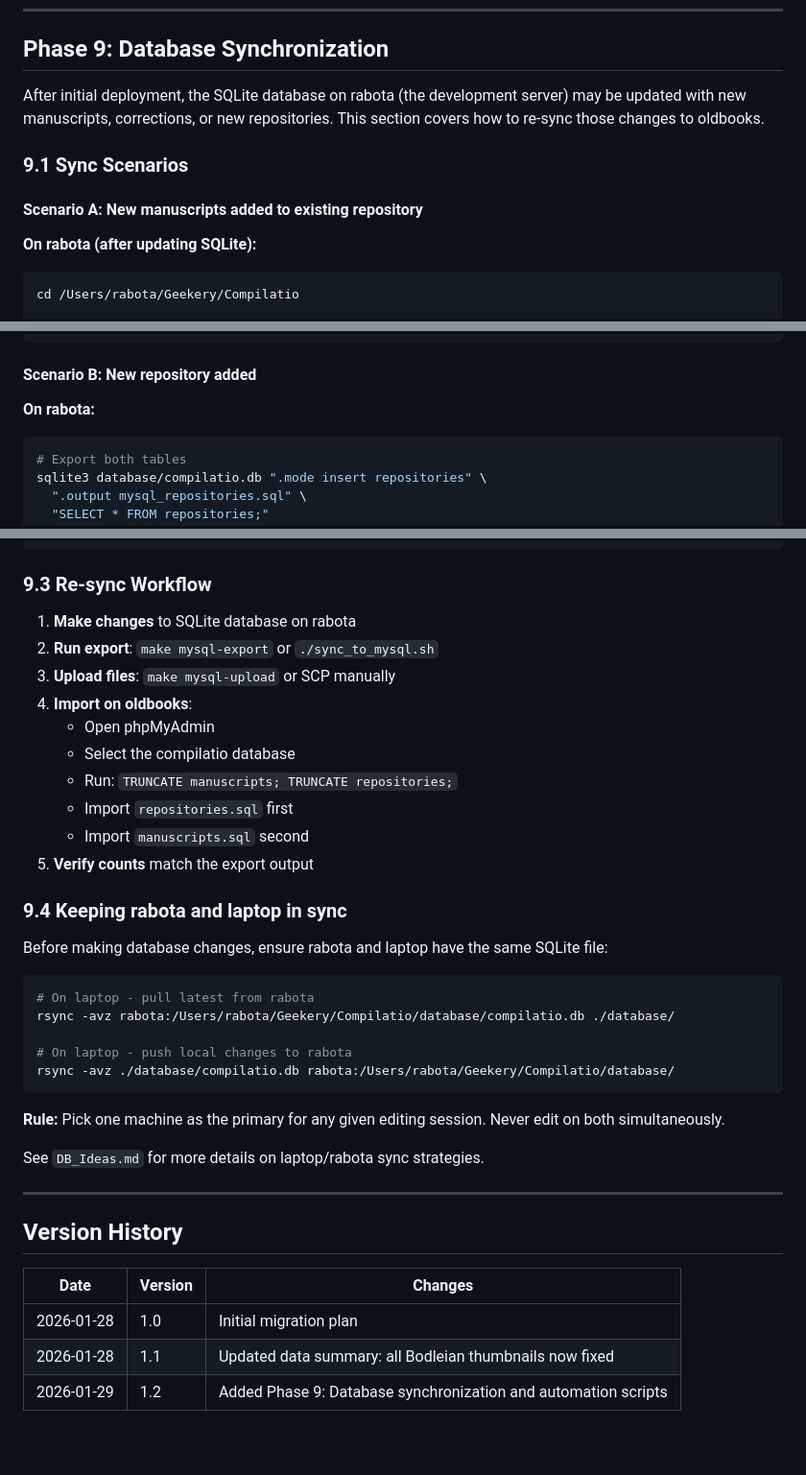
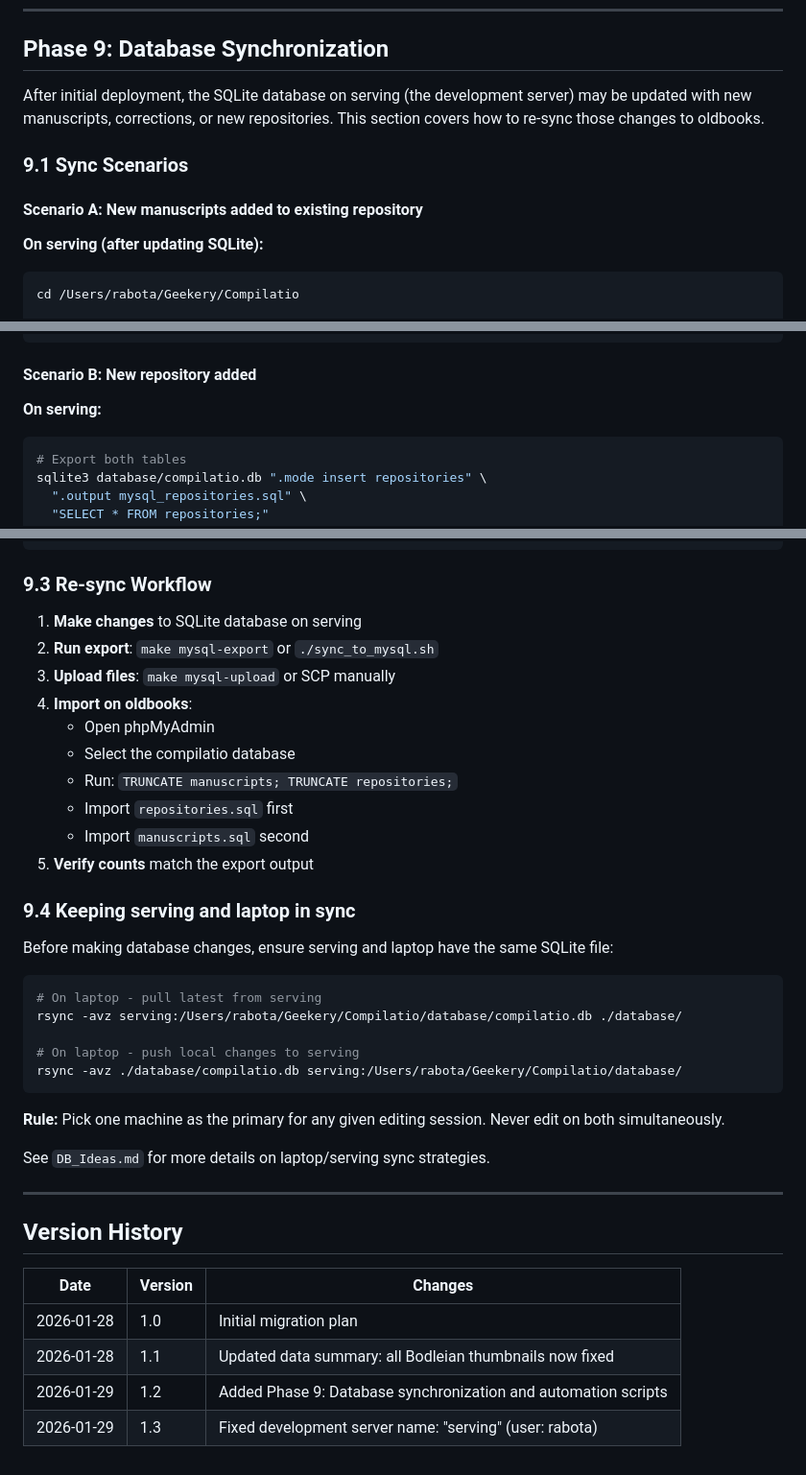
Before and after one commit to lutefiasco/Compilatio, a Markdown page: Oldbooks_Migration_Plan.md, 3 parts joined by grey strips. Shown at 96% size. GitHub-like rendering; blank space fills up the shorter version.

Commit message:
Fix development server name in migration plan
Update references from "rabota" to "serving" for the development
server hostname while preserving "rabota" as the username in paths.

Co-Authored-By: Claude Opus 4.5 <noreply@anthropic.com>

````diff
--- a/Oldbooks_Migration_Plan.md
+++ b/Oldbooks_Migration_Plan.md
@@ -929,13 +929,13 @@ php -S localhost:8080
 
 ## Phase 9: Database Synchronization
 
-After initial deployment, the SQLite database on rabota (the development server) may be updated with new manuscripts, corrections, or new repositories. This section covers how to re-sync those changes to oldbooks.
+After initial deployment, the SQLite database on serving (the development server) may be updated with new manuscripts, corrections, or new repositories. This section covers how to re-sync those changes to oldbooks.
 
 ### 9.1 Sync Scenarios
 
 #### Scenario A: New manuscripts added to existing repository
 
-**On rabota (after updating SQLite):**
+**On serving (after updating SQLite):**
 
 ```bash
 cd /Users/rabota/Geekery/Compilatio
@@ -956,7 +956,7 @@ TRUNCATE TABLE manuscripts;
 
 #### Scenario B: New repository added
 
-**On rabota:**
+**On serving:**
 
 ```bash
 # Export both tables
@@ -1052,7 +1052,7 @@ mysql-sync: mysql-export mysql-upload
 
 ### 9.3 Re-sync Workflow
 
-1. **Make changes** to SQLite database on rabota
+1. **Make changes** to SQLite database on serving
 2. **Run export**: `make mysql-export` or `./sync_to_mysql.sh`
 3. **Upload files**: `make mysql-upload` or SCP manually
 4. **Import on oldbooks**:
@@ -1063,21 +1063,21 @@ mysql-sync: mysql-export mysql-upload
    - Import `manuscripts.sql` second
 5. **Verify counts** match the export output
 
-### 9.4 Keeping rabota and laptop in sync
+### 9.4 Keeping serving and laptop in sync
 
-Before making database changes, ensure rabota and laptop have the same SQLite file:
+Before making database changes, ensure serving and laptop have the same SQLite file:
 
 ```bash
-# On laptop - pull latest from rabota
-rsync -avz rabota:/Users/rabota/Geekery/Compilatio/database/compilatio.db ./database/
+# On laptop - pull latest from serving
+rsync -avz serving:/Users/rabota/Geekery/Compilatio/database/compilatio.db ./database/
 
-# On laptop - push local changes to rabota
-rsync -avz ./database/compilatio.db rabota:/Users/rabota/Geekery/Compilatio/database/
+# On laptop - push local changes to serving
+rsync -avz ./database/compilatio.db serving:/Users/rabota/Geekery/Compilatio/database/
 ```
 
 **Rule:** Pick one machine as the primary for any given editing session. Never edit on both simultaneously.
 
-See `DB_Ideas.md` for more details on laptop/rabota sync strategies.
+See `DB_Ideas.md` for more details on laptop/serving sync strategies.
 
 ---
 
@@ -1088,3 +1088,4 @@ See `DB_Ideas.md` for more details on laptop/rabota sync strategies.
 | 2026-01-28 | 1.0 | Initial migration plan |
 | 2026-01-28 | 1.1 | Updated data summary: all Bodleian thumbnails now fixed |
 | 2026-01-29 | 1.2 | Added Phase 9: Database synchronization and automation scripts |
+| 2026-01-29 | 1.3 | Fixed development server name: "serving" (user: rabota) |
````
Also changed, not shown: other parts of Oldbooks_Migration_Plan.md (+1 -1 lines).
